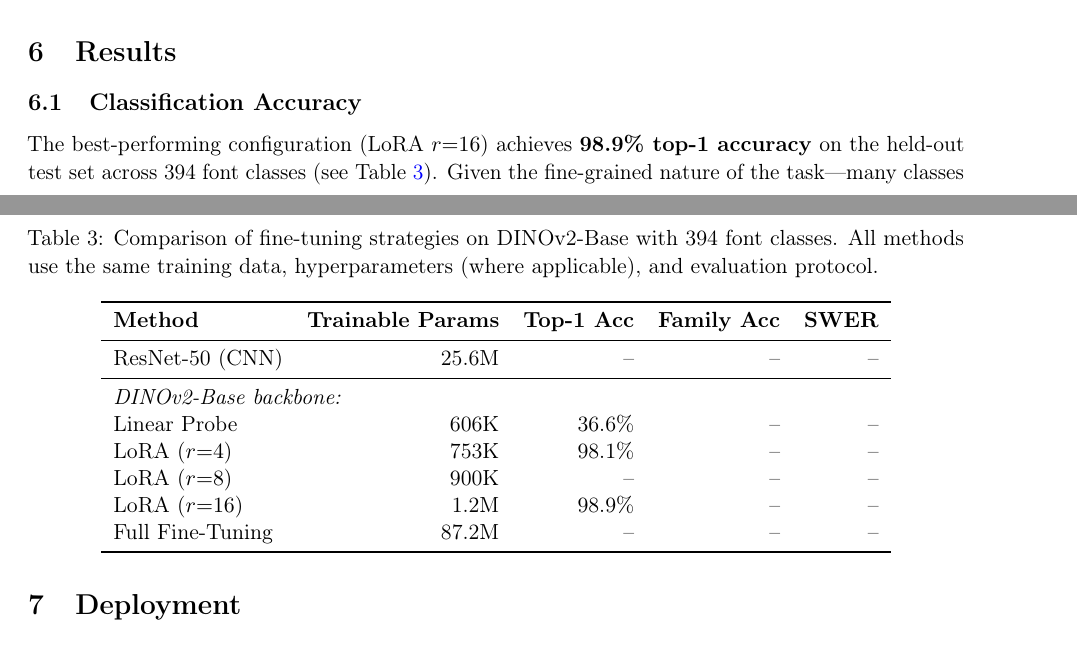
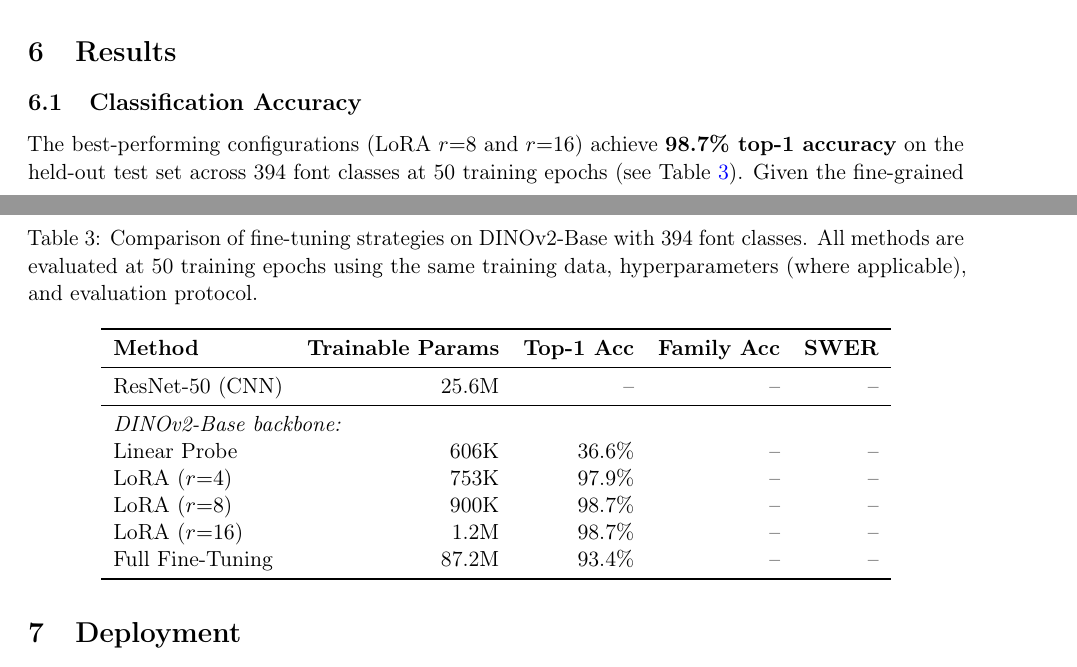
Before and after one commit to Confect-io/google-font-classifier, a LaTeX paper (paper_arxiv.tex): two parts of pages 5 and 8 of 16, joined at a grey line, cut so that both start at the same text. Compiled offline with pdfLaTeX.

Commit message:
Standardize all results to 50 training epochs for fair comparison
All methods now reported at 50 epochs instead of mixing different
stopping points. LoRA r=8 and r=16 tie at 98.7%, full fine-tune at
93.4%. Avoids explaining infrastructure-related early stopping.

```diff
--- a/paper_arxiv.tex
+++ b/paper_arxiv.tex
@@ -197,7 +197,7 @@ Training is conducted using PyTorch with HuggingFace Transformers and the PEFT l
 
 \subsection{Classification Accuracy}
 
-The best-performing configuration (LoRA $r{=}16$) achieves \textbf{98.9\% top-1 accuracy} on the held-out test set across 394 font classes (see Table~\ref{tab:baselines}). Given the fine-grained nature of the task---many classes differ only in weight (e.g., Roboto-300 vs.\ Roboto-400) or subtle stylistic features---this represents strong performance.
+The best-performing configurations (LoRA $r{=}8$ and $r{=}16$) achieve \textbf{98.7\% top-1 accuracy} on the held-out test set across 394 font classes at 50 training epochs (see Table~\ref{tab:baselines}). Given the fine-grained nature of the task---many classes differ only in weight (e.g., Roboto-300 vs.\ Roboto-400) or subtle stylistic features---this represents strong performance.
 
 \subsection{Analysis}
 
@@ -311,7 +311,7 @@ To contextualize the efficiency--accuracy trade-off of our LoRA approach, we com
 
 \begin{table}[h]
 \centering
-\caption{Comparison of fine-tuning strategies on DINOv2-Base with 394 font classes. All methods use the same training data, hyperparameters (where applicable), and evaluation protocol.}
+\caption{Comparison of fine-tuning strategies on DINOv2-Base with 394 font classes. All methods are evaluated at 50 training epochs using the same training data, hyperparameters (where applicable), and evaluation protocol.}
 \label{tab:baselines}
 \begin{tabular}{lrrrr}
 \toprule
@@ -321,10 +321,10 @@ ResNet-50 (CNN)      & 25.6M & --  & --  & -- \\
 \midrule
 \multicolumn{5}{l}{\emph{DINOv2-Base backbone:}} \\
 Linear Probe         & 606K  & 36.6\%  & --  & -- \\
-LoRA ($r{=}4$)       & 753K  & 98.1\%  & --  & -- \\
-LoRA ($r{=}8$)       & 900K  & --  & --  & -- \\
-LoRA ($r{=}16$)      & 1.2M  & 98.9\%  & --  & -- \\
-Full Fine-Tuning     & 87.2M & --  & --  & -- \\
+LoRA ($r{=}4$)       & 753K  & 97.9\%  & --  & -- \\
+LoRA ($r{=}8$)       & 900K  & 98.7\%  & --  & -- \\
+LoRA ($r{=}16$)      & 1.2M  & 98.7\%  & --  & -- \\
+Full Fine-Tuning     & 87.2M & 93.4\%  & --  & -- \\
 \bottomrule
 \end{tabular}
 \end{table}
```
Also changed, not shown: paper_arxiv.tex (6 more changed lines).
